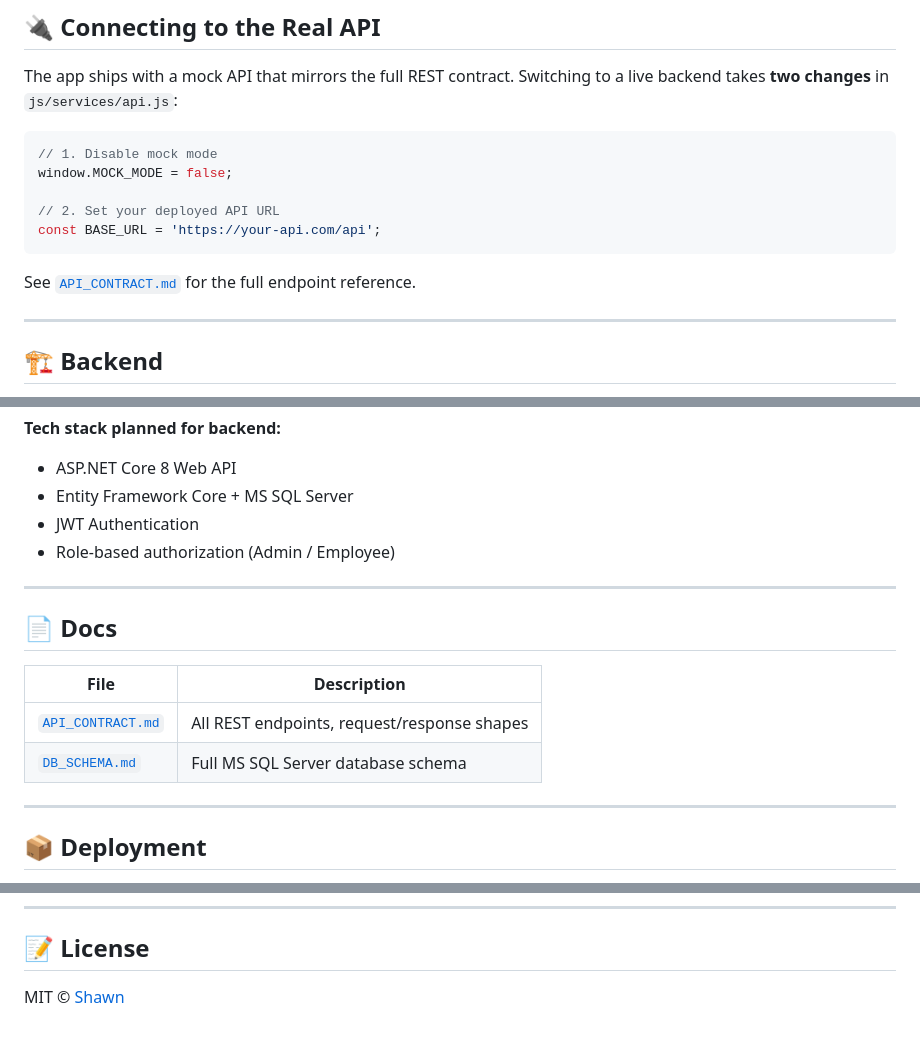
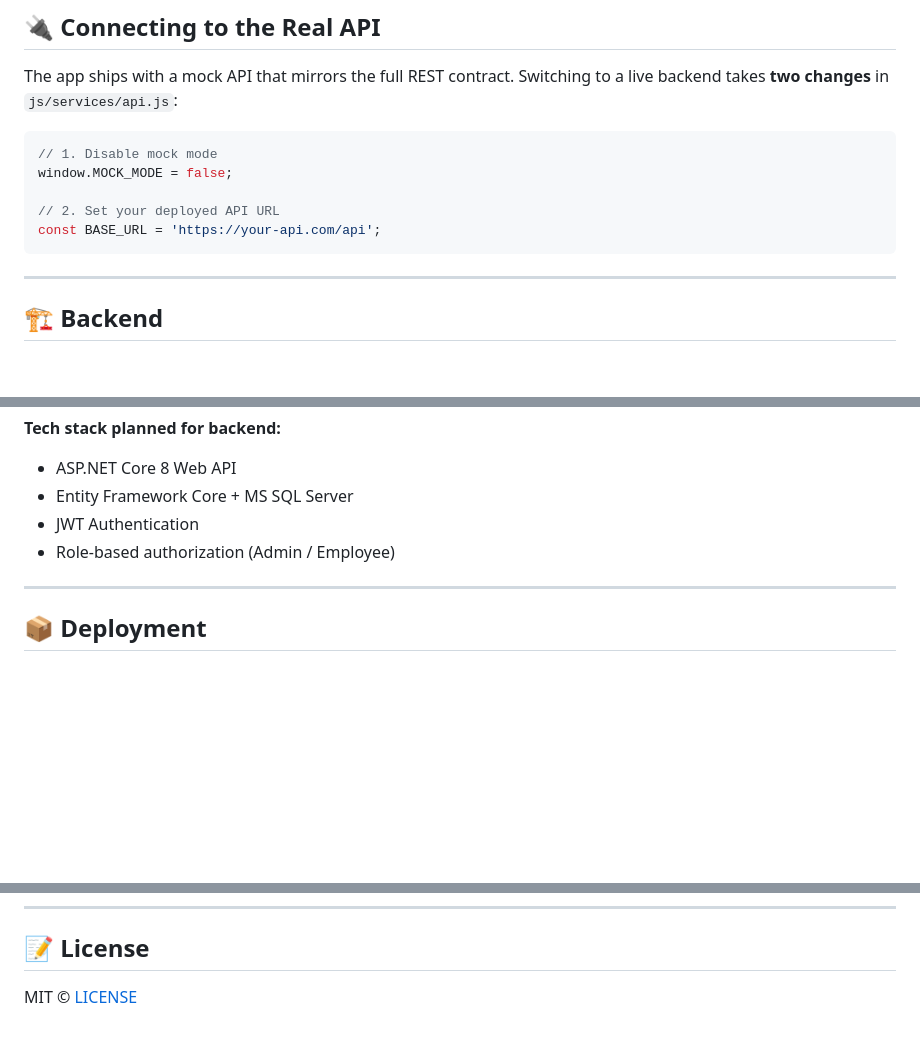
Before and after one commit to shawnfeds/pulsehr-frontend, a Markdown page: README.md, 3 parts joined by grey strips. Rendered like a GitHub page; blank space fills up the shorter version.

Commit message:
docs: remove outdated API references and update license attribution in README

````diff
--- a/README.md
+++ b/README.md
@@ -127,8 +127,6 @@ window.MOCK_MODE = false;
 const BASE_URL = 'https://your-api.com/api';
 ```
 
-See [`API_CONTRACT.md`](./API_CONTRACT.md) for the full endpoint reference.
-
 ---
 
 ## 🏗️ Backend
@@ -142,15 +140,6 @@ This frontend is designed to pair with a **.NET 8 Web API** backend.
 - Entity Framework Core + MS SQL Server
 - JWT Authentication
 - Role-based authorization (Admin / Employee)
-
----
-
-## 📄 Docs
-
-| File | Description |
-|------|-------------|
-| [`API_CONTRACT.md`](./API_CONTRACT.md) | All REST endpoints, request/response shapes |
-| [`DB_SCHEMA.md`](./DB_SCHEMA.md) | Full MS SQL Server database schema |
 
 ---
 
@@ -168,4 +157,4 @@ This is a static site — deploy for **free** on any of these platforms:
 
 ## 📝 License
 
-MIT © [Shawn](https://github.com/shawnfeds)
+MIT © [LICENSE](LICENSE)
````
